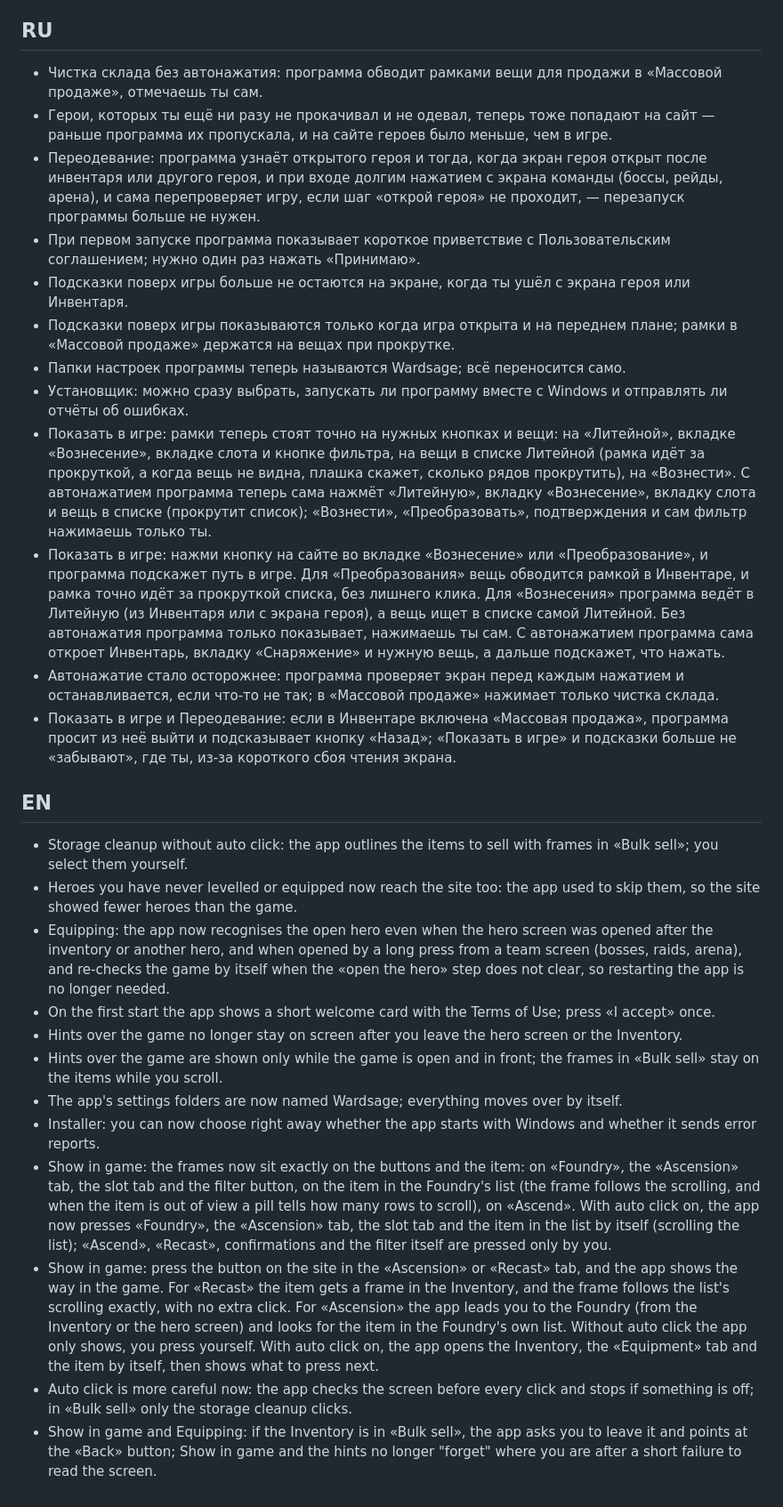
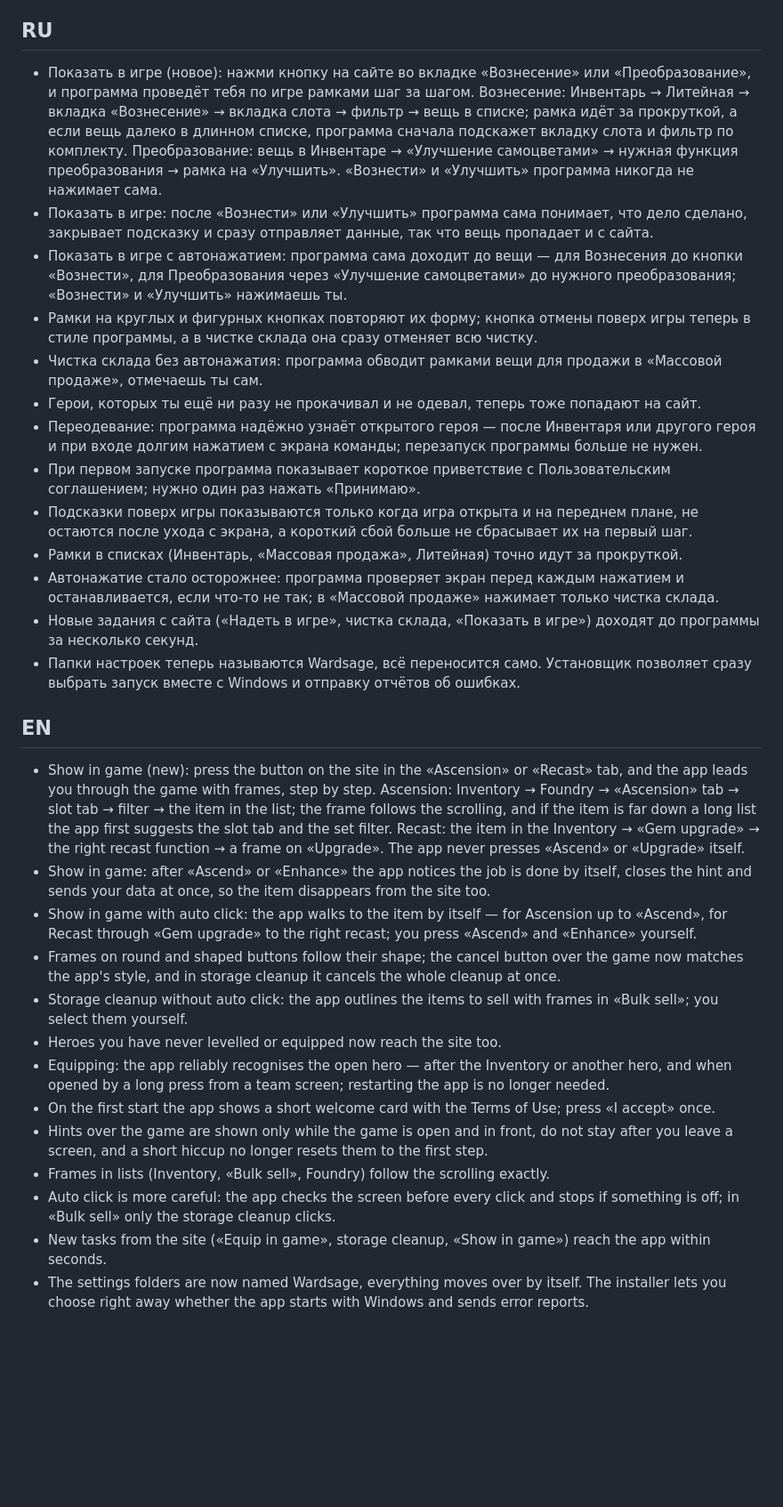
Before and after one commit to AlexisKozlov/wardsage-app, a Markdown page: NEXT-RELEASE.md, the part around the change. Shown at 89% size. Rendered like a GitHub page; blank space fills up the shorter version.

Commit message:
Next release notes for 1.6.62

```diff
--- a/NEXT-RELEASE.md
+++ b/NEXT-RELEASE.md
@@ -137,30 +137,32 @@ version …: from the site» или «saved copy»). Без файла оста
 
 ## RU
 
+- Показать в игре (новое): нажми кнопку на сайте во вкладке «Вознесение» или «Преобразование», и программа проведёт тебя по игре рамками шаг за шагом. Вознесение: Инвентарь → Литейная → вкладка «Вознесение» → вкладка слота → фильтр → вещь в списке; рамка идёт за прокруткой, а если вещь далеко в длинном списке, программа сначала подскажет вкладку слота и фильтр по комплекту. Преобразование: вещь в Инвентаре → «Улучшение самоцветами» → нужная функция преобразования → рамка на «Улучшить». «Вознести» и «Улучшить» программа никогда не нажимает сама.
+- Показать в игре: после «Вознести» или «Улучшить» программа сама понимает, что дело сделано, закрывает подсказку и сразу отправляет данные, так что вещь пропадает и с сайта.
+- Показать в игре с автонажатием: программа сама доходит до вещи — для Вознесения до кнопки «Вознести», для Преобразования через «Улучшение самоцветами» до нужного преобразования; «Вознести» и «Улучшить» нажимаешь ты.
+- Рамки на круглых и фигурных кнопках повторяют их форму; кнопка отмены поверх игры теперь в стиле программы, а в чистке склада она сразу отменяет всю чистку.
 - Чистка склада без автонажатия: программа обводит рамками вещи для продажи в «Массовой продаже», отмечаешь ты сам.
-- Герои, которых ты ещё ни разу не прокачивал и не одевал, теперь тоже попадают на сайт — раньше программа их пропускала, и на сайте героев было меньше, чем в игре.
-- Переодевание: программа узнаёт открытого героя и тогда, когда экран героя открыт после инвентаря или другого героя, и при входе долгим нажатием с экрана команды (боссы, рейды, арена), и сама перепроверяет игру, если шаг «открой героя» не проходит, — перезапуск программы больше не нужен.
+- Герои, которых ты ещё ни разу не прокачивал и не одевал, теперь тоже попадают на сайт.
+- Переодевание: программа надёжно узнаёт открытого героя — после Инвентаря или другого героя и при входе долгим нажатием с экрана команды; перезапуск программы больше не нужен.
 - При первом запуске программа показывает короткое приветствие с Пользовательским соглашением; нужно один раз нажать «Принимаю».
-- Подсказки поверх игры больше не остаются на экране, когда ты ушёл с экрана героя или Инвентаря.
-- Подсказки поверх игры показываются только когда игра открыта и на переднем плане; рамки в «Массовой продаже» держатся на вещах при прокрутке.
-- Папки настроек программы теперь называются Wardsage; всё переносится само.
-- Установщик: можно сразу выбрать, запускать ли программу вместе с Windows и отправлять ли отчёты об ошибках.
-- Показать в игре: рамки теперь стоят точно на нужных кнопках и вещи: на «Литейной», вкладке «Вознесение», вкладке слота и кнопке фильтра, на вещи в списке Литейной (рамка идёт за прокруткой, а когда вещь не видна, плашка скажет, сколько рядов прокрутить), на «Вознести». С автонажатием программа теперь сама нажмёт «Литейную», вкладку «Вознесение», вкладку слота и вещь в списке (прокрутит список); «Вознести», «Преобразовать», подтверждения и сам фильтр нажимаешь только ты.
-- Показать в игре: нажми кнопку на сайте во вкладке «Вознесение» или «Преобразование», и программа подскажет путь в игре. Для «Преобразования» вещь обводится рамкой в Инвентаре, и рамка точно идёт за прокруткой списка, без лишнего клика. Для «Вознесения» программа ведёт в Литейную (из Инвентаря или с экрана героя), а вещь ищет в списке самой Литейной. Без автонажатия программа только показывает, нажимаешь ты сам. С автонажатием программа сама откроет Инвентарь, вкладку «Снаряжение» и нужную вещь, а дальше подскажет, что нажать.
+- Подсказки поверх игры показываются только когда игра открыта и на переднем плане, не остаются после ухода с экрана, а короткий сбой больше не сбрасывает их на первый шаг.
+- Рамки в списках (Инвентарь, «Массовая продажа», Литейная) точно идут за прокруткой.
 - Автонажатие стало осторожнее: программа проверяет экран перед каждым нажатием и останавливается, если что-то не так; в «Массовой продаже» нажимает только чистка склада.
-- Показать в игре и Переодевание: если в Инвентаре включена «Массовая продажа», программа просит из неё выйти и подсказывает кнопку «Назад»; «Показать в игре» и подсказки больше не «забывают», где ты, из-за короткого сбоя чтения экрана.
+- Новые задания с сайта («Надеть в игре», чистка склада, «Показать в игре») доходят до программы за несколько секунд.
+- Папки настроек теперь называются Wardsage, всё переносится само. Установщик позволяет сразу выбрать запуск вместе с Windows и отправку отчётов об ошибках.
 
 ## EN
 
+- Show in game (new): press the button on the site in the «Ascension» or «Recast» tab, and the app leads you through the game with frames, step by step. Ascension: Inventory → Foundry → «Ascension» tab → slot tab → filter → the item in the list; the frame follows the scrolling, and if the item is far down a long list the app first suggests the slot tab and the set filter. Recast: the item in the Inventory → «Gem upgrade» → the right recast function → a frame on «Upgrade». The app never presses «Ascend» or «Upgrade» itself.
+- Show in game: after «Ascend» or «Enhance» the app notices the job is done by itself, closes the hint and sends your data at once, so the item disappears from the site too.
+- Show in game with auto click: the app walks to the item by itself — for Ascension up to «Ascend», for Recast through «Gem upgrade» to the right recast; you press «Ascend» and «Enhance» yourself.
+- Frames on round and shaped buttons follow their shape; the cancel button over the game now matches the app's style, and in storage cleanup it cancels the whole cleanup at once.
 - Storage cleanup without auto click: the app outlines the items to sell with frames in «Bulk sell»; you select them yourself.
-- Heroes you have never levelled or equipped now reach the site too: the app used to skip them, so the site showed fewer heroes than the game.
-- Equipping: the app now recognises the open hero even when the hero screen was opened after the inventory or another hero, and when opened by a long press from a team screen (bosses, raids, arena), and re-checks the game by itself when the «open the hero» step does not clear, so restarting the app is no longer needed.
+- Heroes you have never levelled or equipped now reach the site too.
+- Equipping: the app reliably recognises the open hero — after the Inventory or another hero, and when opened by a long press from a team screen; restarting the app is no longer needed.
 - On the first start the app shows a short welcome card with the Terms of Use; press «I accept» once.
-- Hints over the game no longer stay on screen after you leave the hero screen or the Inventory.
-- Hints over the game are shown only while the game is open and in front; the frames in «Bulk sell» stay on the items while you scroll.
-- The app's settings folders are now named Wardsage; everything moves over by itself.
-- Installer: you can now choose right away whether the app starts with Windows and whether it sends error reports.
-- Show in game: the frames now sit exactly on the buttons and the item: on «Foundry», the «Ascension» tab, the slot tab and the filter button, on the item in the Foundry's list (the frame follows the scrolling, and when the item is out of view a pill tells how many rows to scroll), on «Ascend». With auto click on, the app now presses «Foundry», the «Ascension» tab, the slot tab and the item in the list by itself (scrolling the list); «Ascend», «Recast», confirmations and the filter itself are pressed only by you.
-- Show in game: press the button on the site in the «Ascension» or «Recast» tab, and the app shows the way in the game. For «Recast» the item gets a frame in the Inventory, and the frame follows the list's scrolling exactly, with no extra click. For «Ascension» the app leads you to the Foundry (from the Inventory or the hero screen) and looks for the item in the Foundry's own list. Without auto click the app only shows, you press yourself. With auto click on, the app opens the Inventory, the «Equipment» tab and the item by itself, then shows what to press next.
-- Auto click is more careful now: the app checks the screen before every click and stops if something is off; in «Bulk sell» only the storage cleanup clicks.
-- Show in game and Equipping: if the Inventory is in «Bulk sell», the app asks you to leave it and points at the «Back» button; Show in game and the hints no longer "forget" where you are after a short failure to read the screen.
+- Hints over the game are shown only while the game is open and in front, do not stay after you leave a screen, and a short hiccup no longer resets them to the first step.
+- Frames in lists (Inventory, «Bulk sell», Foundry) follow the scrolling exactly.
+- Auto click is more careful: the app checks the screen before every click and stops if something is off; in «Bulk sell» only the storage cleanup clicks.
+- New tasks from the site («Equip in game», storage cleanup, «Show in game») reach the app within seconds.
+- The settings folders are now named Wardsage, everything moves over by itself. The installer lets you choose right away whether the app starts with Windows and sends error reports.
```
